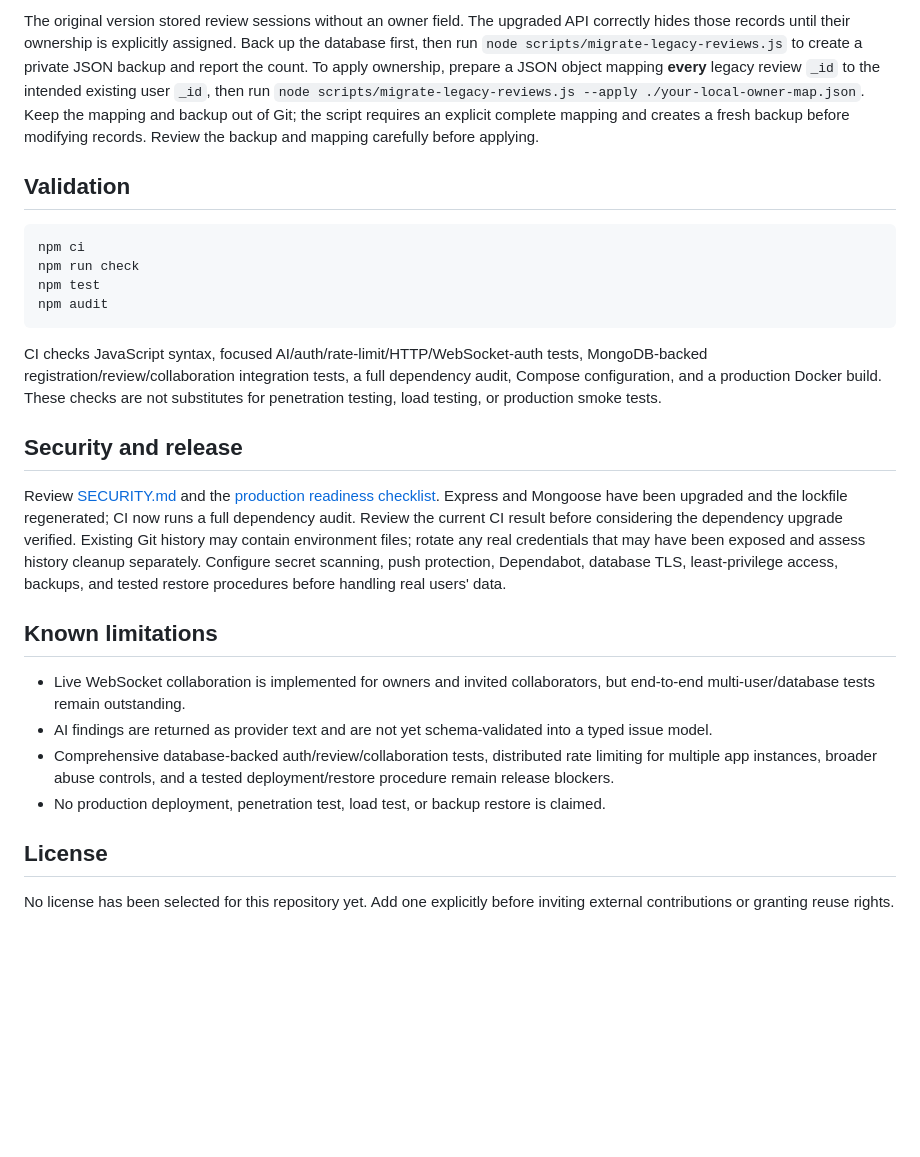
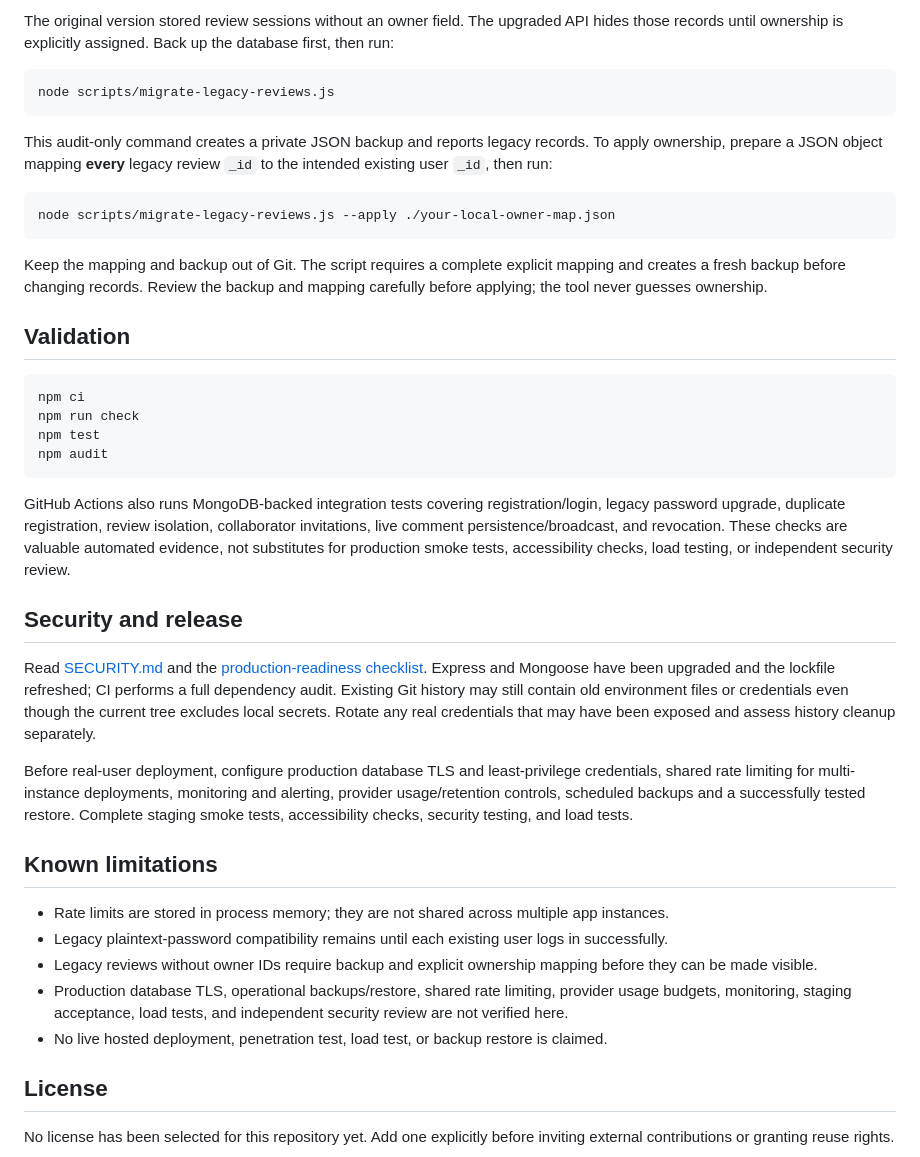
Before and after one commit to yobi369/code-review-platform, a Markdown page: README.md, the part around one of its changes. Drawn GitHub-style; blank space fills up the shorter version.

````diff
--- a/README.md
+++ b/README.md
@@ -66,5 +68,17 @@ Never commit real environment files or use example secrets in a deployed environ
 
-The original version stored review sessions without an owner field. The upgraded API correctly hides those records until their ownership is explicitly assigned. Back up the database first, then run `node scripts/migrate-legacy-reviews.js` to create a private JSON backup and report the count. To apply ownership, prepare a JSON object mapping **every** legacy review `_id` to the intended existing user `_id`, then run `node scripts/migrate-legacy-reviews.js --apply ./your-local-owner-map.json`. Keep the mapping and backup out of Git; the script requires an explicit complete mapping and creates a fresh backup before modifying records. Review the backup and mapping carefully before applying.
+The original version stored review sessions without an owner field. The upgraded API hides those records until ownership is explicitly assigned. Back up the database first, then run:
+
+```bash
+node scripts/migrate-legacy-reviews.js
+```
+
+This audit-only command creates a private JSON backup and reports legacy records. To apply ownership, prepare a JSON object mapping **every** legacy review `_id` to the intended existing user `_id`, then run:
+
+```bash
+node scripts/migrate-legacy-reviews.js --apply ./your-local-owner-map.json
+```
+
+Keep the mapping and backup out of Git. The script requires a complete explicit mapping and creates a fresh backup before changing records. Review the backup and mapping carefully before applying; the tool never guesses ownership.
 
 ## Validation
 
@@ -75,18 +89,21 @@ npm test
 npm audit
 ```
 
-CI checks JavaScript syntax, focused AI/auth/rate-limit/HTTP/WebSocket-auth tests, MongoDB-backed registration/review/collaboration integration tests, a full dependency audit, Compose configuration, and a production Docker build. These checks are not substitutes for penetration testing, load testing, or production smoke tests.
+GitHub Actions also runs MongoDB-backed integration tests covering registration/login, legacy password upgrade, duplicate registration, review isolation, collaborator invitations, live comment persistence/broadcast, and revocation. These checks are valuable automated evidence, not substitutes for production smoke tests, accessibility checks, load testing, or independent security review.
 
 ## Security and release
 
-Review [SECURITY.md](SECURITY.md) and the [production readiness checklist](docs/PRODUCTION-READINESS.md). Express and Mongoose have been upgraded and the lockfile regenerated; CI now runs a full dependency audit. Review the current CI result before considering the dependency upgrade verified. Existing Git history may contain environment files; rotate any real credentials that may have been exposed and assess history cleanup separately. Configure secret scanning, push protection, Dependabot, database TLS, least-privilege access, backups, and tested restore procedures before handling real users' data.
+Read [SECURITY.md](SECURITY.md) and the [production-readiness checklist](docs/PRODUCTION-READINESS.md). Express and Mongoose have been upgraded and the lockfile refreshed; CI performs a full dependency audit. Existing Git history may still contain old environment files or credentials even though the current tree excludes local secrets. Rotate any real credentials that may have been exposed and assess history cleanup separately.
+
+Before real-user deployment, configure production database TLS and least-privilege credentials, shared rate limiting for multi-instance deployments, monitoring and alerting, provider usage/retention controls, scheduled backups and a successfully tested restore. Complete staging smoke tests, accessibility checks, security testing, and load tests.
 
 ## Known limitations
 
-- Live WebSocket collaboration is implemented for owners and invited collaborators, but end-to-end multi-user/database tests remain outstanding.
-- AI findings are returned as provider text and are not yet schema-validated into a typed issue model.
-- Comprehensive database-backed auth/review/collaboration tests, distributed rate limiting for multiple app instances, broader abuse controls, and a tested deployment/restore procedure remain release blockers.
-- No production deployment, penetration test, load test, or backup restore is claimed.
+- Rate limits are stored in process memory; they are not shared across multiple app instances.
+- Legacy plaintext-password compatibility remains until each existing user logs in successfully.
+- Legacy reviews without owner IDs require backup and explicit ownership mapping before they can be made visible.
+- Production database TLS, operational backups/restore, shared rate limiting, provider usage budgets, monitoring, staging acceptance, load tests, and independent security review are not verified here.
+- No live hosted deployment, penetration test, load test, or backup restore is claimed.
 
 ## License
 
````
Also changed, not shown: other parts of README.md (+34 -32 lines).
